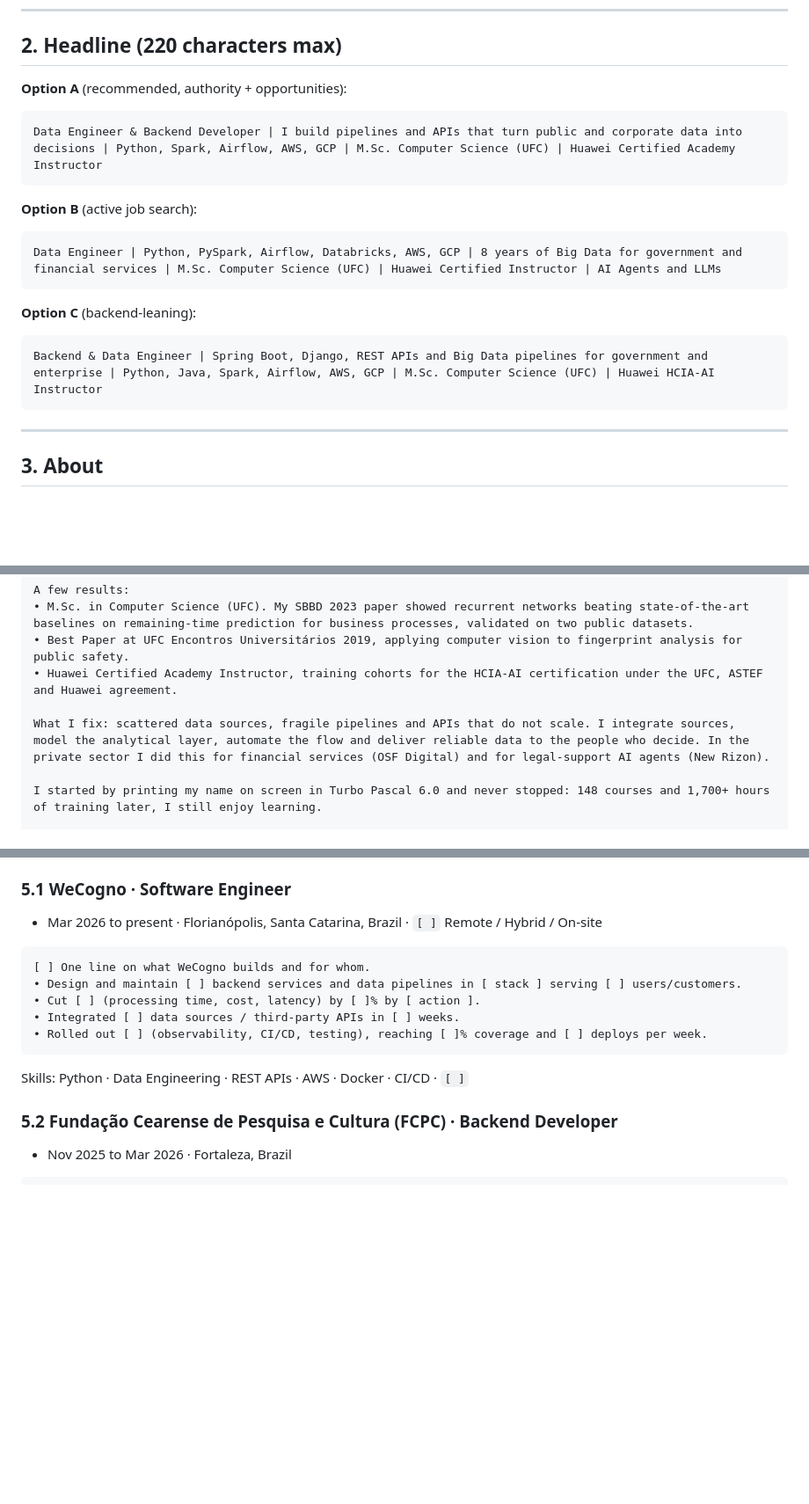
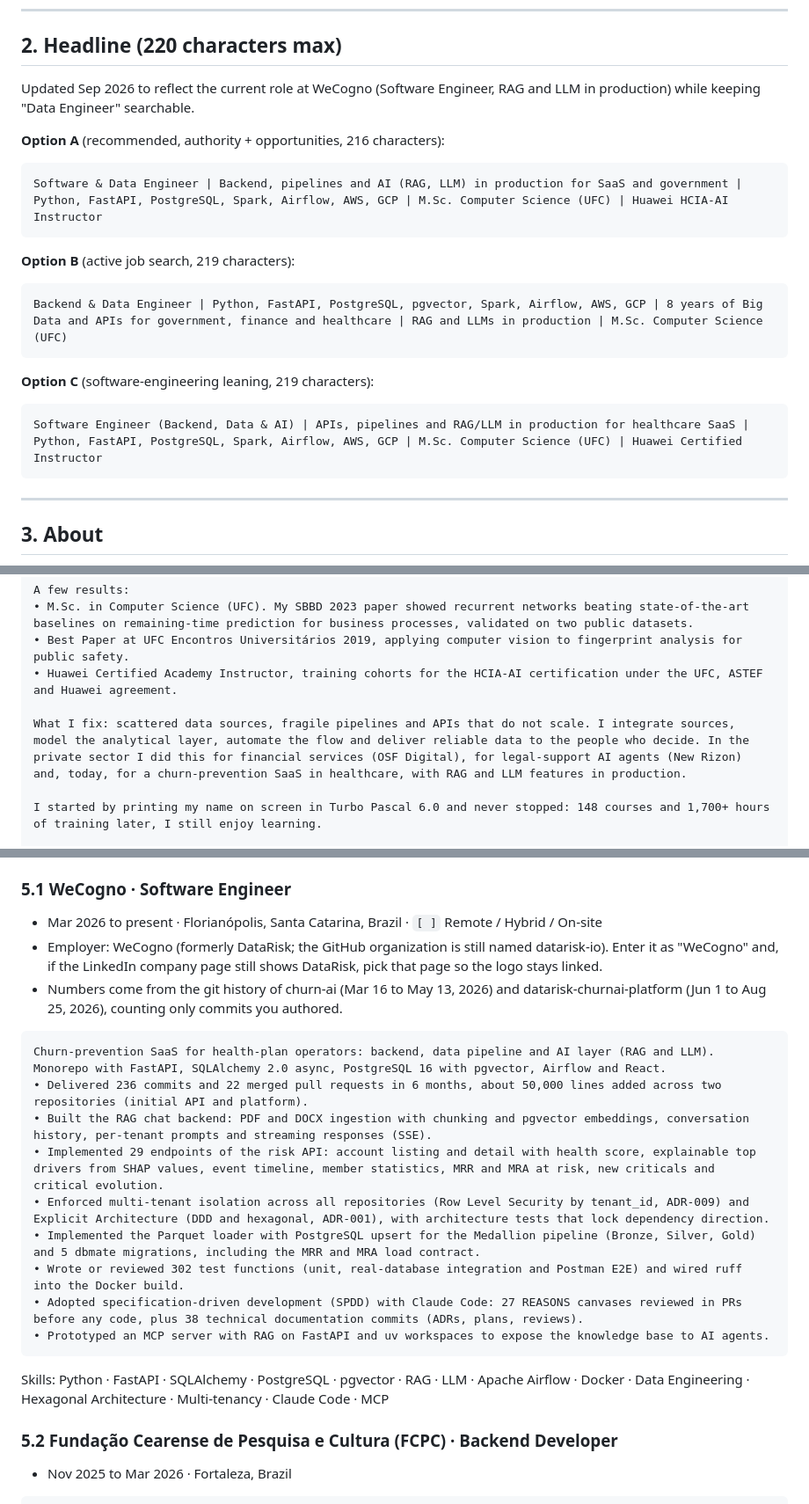
Before and after one commit to RonildoSilva/Curriculum-Vitae, a Markdown page: LINKEDIN.en.md, 3 parts joined by grey strips. Shown at 88% size. Rendered like a GitHub page; blank space fills up the shorter version.

````diff
--- a/LINKEDIN.en.md
+++ b/LINKEDIN.en.md
@@ -34,22 +34,24 @@ scorecard and cleanup list live there and are not repeated here.
 
 ## 2. Headline (220 characters max)
 
-**Option A** (recommended, authority + opportunities):
+Updated Sep 2026 to reflect the current role at WeCogno (Software Engineer, RAG and LLM in production) while keeping "Data Engineer" searchable.
+
+**Option A** (recommended, authority + opportunities, 216 characters):
 
 ```
-Data Engineer & Backend Developer | I build pipelines and APIs that turn public and corporate data into decisions | Python, Spark, Airflow, AWS, GCP | M.Sc. Computer Science (UFC) | Huawei Certified Academy Instructor
+Software & Data Engineer | Backend, pipelines and AI (RAG, LLM) in production for SaaS and government | Python, FastAPI, PostgreSQL, Spark, Airflow, AWS, GCP | M.Sc. Computer Science (UFC) | Huawei HCIA-AI Instructor
 ```
 
-**Option B** (active job search):
+**Option B** (active job search, 219 characters):
 
 ```
-Data Engineer | Python, PySpark, Airflow, Databricks, AWS, GCP | 8 years of Big Data for government and financial services | M.Sc. Computer Science (UFC) | Huawei Certified Instructor | AI Agents and LLMs
+Backend & Data Engineer | Python, FastAPI, PostgreSQL, pgvector, Spark, Airflow, AWS, GCP | 8 years of Big Data and APIs for government, finance and healthcare | RAG and LLMs in production | M.Sc. Computer Science (UFC)
 ```
 
-**Option C** (backend-leaning):
+**Option C** (software-engineering leaning, 219 characters):
 
 ```
-Backend & Data Engineer | Spring Boot, Django, REST APIs and Big Data pipelines for government and enterprise | Python, Java, Spark, Airflow, AWS, GCP | M.Sc. Computer Science (UFC) | Huawei HCIA-AI Instructor
+Software Engineer (Backend, Data & AI) | APIs, pipelines and RAG/LLM in production for healthcare SaaS | Python, FastAPI, PostgreSQL, Spark, Airflow, AWS, GCP | M.Sc. Computer Science (UFC) | Huawei Certified Instructor
 ```
 
 ---
@@ -68,7 +70,7 @@ A few results:
 • Best Paper at UFC Encontros Universitários 2019, applying computer vision to fingerprint analysis for public safety.
 • Huawei Certified Academy Instructor, training cohorts for the HCIA-AI certification under the UFC, ASTEF and Huawei agreement.
 
-What I fix: scattered data sources, fragile pipelines and APIs that do not scale. I integrate sources, model the analytical layer, automate the flow and deliver reliable data to the people who decide. In the private sector I did this for financial services (OSF Digital) and for legal-support AI agents (New Rizon).
+What I fix: scattered data sources, fragile pipelines and APIs that do not scale. I integrate sources, model the analytical layer, automate the flow and deliver reliable data to the people who decide. In the private sector I did this for financial services (OSF Digital), for legal-support AI agents (New Rizon) and, today, for a churn-prevention SaaS in healthcare, with RAG and LLM features in production.
 
 I started by printing my name on screen in Turbo Pascal 6.0 and never stopped: 148 courses and 1,700+ hours of training later, I still enjoy learning.
 
@@ -101,16 +103,22 @@ Bullet format: `action verb + deliverable + number`. `[ ]` marks numbers you nee
 ### 5.1 WeCogno · Software Engineer
 
 - Mar 2026 to present · Florianópolis, Santa Catarina, Brazil · `[ ]` Remote / Hybrid / On-site
+- Employer: WeCogno (formerly DataRisk; the GitHub organization is still named datarisk-io). Enter it as "WeCogno" and, if the LinkedIn company page still shows DataRisk, pick that page so the logo stays linked.
+- Numbers come from the git history of churn-ai (Mar 16 to May 13, 2026) and datarisk-churnai-platform (Jun 1 to Aug 25, 2026), counting only commits you authored.
 
 ```
-[ ] One line on what WeCogno builds and for whom.
-• Design and maintain [ ] backend services and data pipelines in [ stack ] serving [ ] users/customers.
-• Cut [ ] (processing time, cost, latency) by [ ]% by [ action ].
-• Integrated [ ] data sources / third-party APIs in [ ] weeks.
-• Rolled out [ ] (observability, CI/CD, testing), reaching [ ]% coverage and [ ] deploys per week.
+Churn-prevention SaaS for health-plan operators: backend, data pipeline and AI layer (RAG and LLM). Monorepo with FastAPI, SQLAlchemy 2.0 async, PostgreSQL 16 with pgvector, Airflow and React.
+• Delivered 236 commits and 22 merged pull requests in 6 months, about 50,000 lines added across two repositories (initial API and platform).
+• Built the RAG chat backend: PDF and DOCX ingestion with chunking and pgvector embeddings, conversation history, per-tenant prompts and streaming responses (SSE).
+• Implemented 29 endpoints of the risk API: account listing and detail with health score, explainable top drivers from SHAP values, event timeline, member statistics, MRR and MRA at risk, new criticals and critical evolution.
+• Enforced multi-tenant isolation across all repositories (Row Level Security by tenant_id, ADR-009) and Explicit Architecture (DDD and hexagonal, ADR-001), with architecture tests that lock dependency direction.
+• Implemented the Parquet loader with PostgreSQL upsert for the Medallion pipeline (Bronze, Silver, Gold) and 5 dbmate migrations, including the MRR and MRA load contract.
+• Wrote or reviewed 302 test functions (unit, real-database integration and Postman E2E) and wired ruff into the Docker build.
+• Adopted specification-driven development (SPDD) with Claude Code: 27 REASONS canvases reviewed in PRs before any code, plus 38 technical documentation commits (ADRs, plans, reviews).
+• Prototyped an MCP server with RAG on FastAPI and uv workspaces to expose the knowledge base to AI agents.
 ```
 
-Skills: Python · Data Engineering · REST APIs · AWS · Docker · CI/CD · `[ ]`
+Skills: Python · FastAPI · SQLAlchemy · PostgreSQL · pgvector · RAG · LLM · Apache Airflow · Docker · Data Engineering · Hexagonal Architecture · Multi-tenancy · Claude Code · MCP
 
 ### 5.2 Fundação Cearense de Pesquisa e Cultura (FCPC) · Backend Developer
 
````
Also changed, not shown: LINKEDIN.md (+27 -18 lines).
